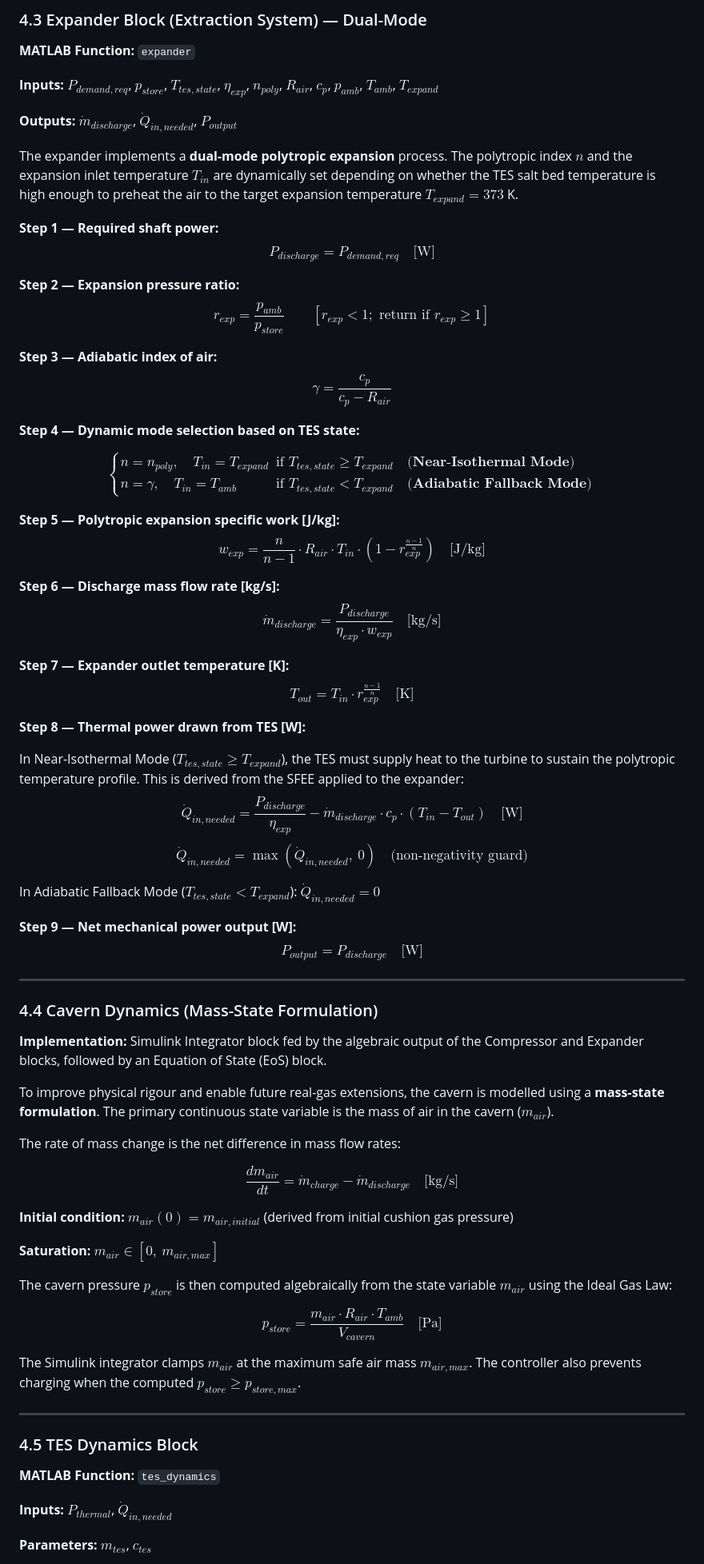
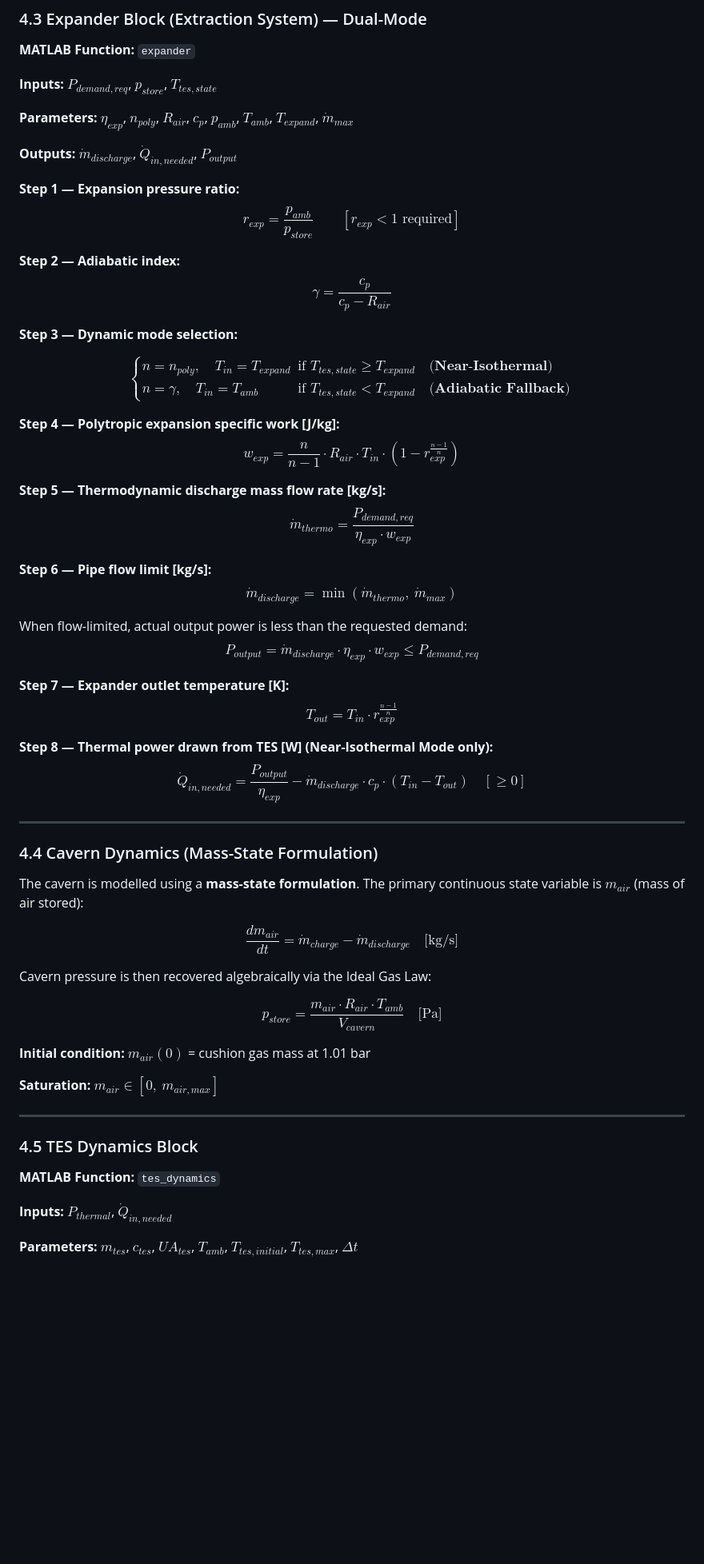
Before and after one commit to boombrian/Year1Q4-CBL-EST-Group38, a Markdown page: EST-model-main/README.md, the part around one of its changes. Shown at 80% size. GitHub-like rendering; blank space fills up the shorter version.

```diff
--- a/EST-model-main/README.md
+++ b/EST-model-main/README.md
@@ -249,69 +219,58 @@ $$P_{exergy} = \dot{m}_{charge} \cdot R_{air} \cdot T_{amb} \cdot \ln(r) \quad \
 
 **MATLAB Function:** `expander`
 
-**Inputs:** $P_{demand,req}$, $p_{store}$, $T_{tes,state}$, $\eta_{exp}$, $n_{poly}$, $R_{air}$, $c_p$, $p_{amb}$, $T_{amb}$, $T_{expand}$
+**Inputs:** $P_{demand,req}$, $p_{store}$, $T_{tes,state}$
+
+**Parameters:** $\eta_{exp}$, $n_{poly}$, $R_{air}$, $c_p$, $p_{amb}$, $T_{amb}$, $T_{expand}$, $\dot{m}_{max}$
 
 **Outputs:** $\dot{m}_{discharge}$, $\dot{Q}_{in,needed}$, $P_{output}$
 
-The expander implements a **dual-mode polytropic expansion** process. The polytropic index $n$ and the expansion inlet temperature $T_{in}$ are dynamically set depending on whether the TES salt bed temperature is high enough to preheat the air to the target expansion temperature $T_{expand} = 373$ K.
+**Step 1 — Expansion pressure ratio:**
+$$r_{exp} = \frac{p_{amb}}{p_{store}} \qquad [r_{exp} < 1 \text{ required}]$$
 
-**Step 1 — Required shaft power:**
-$$P_{discharge} = P_{demand,req} \quad \text{[W]}$$
-
-**Step 2 — Expansion pressure ratio:**
-$$r_{exp} = \frac{p_{amb}}{p_{store}} \qquad [r_{exp} < 1; \text{ return if } r_{exp} \geq 1]$$
-
-**Step 3 — Adiabatic index of air:**
+**Step 2 — Adiabatic index:**
 $$\gamma = \frac{c_p}{c_p - R_{air}}$$
 
-**Step 4 — Dynamic mode selection based on TES state:**
+**Step 3 — Dynamic mode selection:**
 
 $$\begin{cases}
-n = n_{poly}, \quad T_{in} = T_{expand} & \text{if } T_{tes,state} \geq T_{expand} \quad \textbf{(Near-Isothermal Mode)} \\
-n = \gamma, \quad T_{in} = T_{amb} & \text{if } T_{tes,state} < T_{expand} \quad \textbf{(Adiabatic Fallback Mode)}
+n = n_{poly},\quad T_{in} = T_{expand} & \text{if } T_{tes,state} \geq T_{expand} \quad \textbf{(Near-Isothermal)} \\
+n = \gamma,\quad T_{in} = T_{amb} & \text{if } T_{tes,state} < T_{expand} \quad \textbf{(Adiabatic Fallback)}
 \end{cases}$$
 
-**Step 5 — Polytropic expansion specific work [J/kg]:**
-$$w_{exp} = \frac{n}{n-1} \cdot R_{air} \cdot T_{in} \cdot \left(1 - r_{exp}^{\frac{n-1}{n}}\right) \quad \text{[J/kg]}$$
+**Step 4 — Polytropic expansion specific work [J/kg]:**
+$$w_{exp} = \frac{n}{n-1} \cdot R_{air} \cdot T_{in} \cdot \left(1 - r_{exp}^{\frac{n-1}{n}}\right)$$
 
-**Step 6 — Discharge mass flow rate [kg/s]:**
-$$\dot{m}_{discharge} = \frac{P_{discharge}}{\eta_{exp} \cdot w_{exp}} \quad \text{[kg/s]}$$
+**Step 5 — Thermodynamic discharge mass flow rate [kg/s]:**
+$$\dot{m}_{thermo} = \frac{P_{demand,req}}{\eta_{exp} \cdot w_{exp}}$$
+
+**Step 6 — Pipe flow limit [kg/s]:**
+$$\dot{m}_{discharge} = \min\!\left(\dot{m}_{thermo},\ \dot{m}_{max}\right)$$
+
+When flow-limited, actual output power is less than the requested demand:
+$$P_{output} = \dot{m}_{discharge} \cdot \eta_{exp} \cdot w_{exp} \leq P_{demand,req}$$
 
 **Step 7 — Expander outlet temperature [K]:**
-$$T_{out} = T_{in} \cdot r_{exp}^{\frac{n-1}{n}} \quad \text{[K]}$$
+$$T_{out} = T_{in} \cdot r_{exp}^{\frac{n-1}{n}}$$
 
-**Step 8 — Thermal power drawn from TES [W]:**
-
-In Near-Isothermal Mode ($T_{tes,state} \geq T_{expand}$), the TES must supply heat to the turbine to sustain the polytropic temperature profile. This is derived from the SFEE applied to the expander:
-$$\dot{Q}_{in,needed} = \frac{P_{discharge}}{\eta_{exp}} - \dot{m}_{discharge} \cdot c_p \cdot (T_{in} - T_{out}) \quad \text{[W]}$$
-$$\dot{Q}_{in,needed} = \max(\dot{Q}_{in,needed},\ 0) \quad \text{(non-negativity guard)}$$
-
-In Adiabatic Fallback Mode ($T_{tes,state} < T_{expand}$): $\dot{Q}_{in,needed} = 0$
-
-**Step 9 — Net mechanical power output [W]:**
-$$P_{output} = P_{discharge} \quad \text{[W]}$$
+**Step 8 — Thermal power drawn from TES [W] (Near-Isothermal Mode only):**
+$$\dot{Q}_{in,needed} = \frac{P_{output}}{\eta_{exp}} - \dot{m}_{discharge} \cdot c_p \cdot (T_{in} - T_{out}) \quad [\geq 0]$$
 
 ---
 
 ### 4.4 Cavern Dynamics (Mass-State Formulation)
 
-**Implementation:** Simulink Integrator block fed by the algebraic output of the Compressor and Expander blocks, followed by an Equation of State (EoS) block.
-
-To improve physical rigour and enable future real-gas extensions, the cavern is modelled using a **mass-state formulation**. The primary continuous state variable is the mass of air in the cavern ($m_{air}$).
-
-The rate of mass change is the net difference in mass flow rates:
+The cavern is modelled using a **mass-state formulation**. The primary continuous state variable is $m_{air}$ (mass of air stored):
 
 $$\boxed{\frac{dm_{air}}{dt} = \dot{m}_{charge} - \dot{m}_{discharge}} \quad \text{[kg/s]}$$
 
-**Initial condition:** $m_{air}(0) = m_{air,initial}$ (derived from initial cushion gas pressure)
-
-**Saturation:** $m_{air} \in [0,\ m_{air,max}]$
-
-The cavern pressure $p_{store}$ is then computed algebraically from the state variable $m_{air}$ using the Ideal Gas Law:
+Cavern pressure is then recovered algebraically via the Ideal Gas Law:
 
 $$p_{store} = \frac{m_{air} \cdot R_{air} \cdot T_{amb}}{V_{cavern}} \quad \text{[Pa]}$$
 
-The Simulink integrator clamps $m_{air}$ at the maximum safe air mass $m_{air,max}$. The controller also prevents charging when the computed $p_{store} \geq p_{store,max}$.
+**Initial condition:** $m_{air}(0)$ = cushion gas mass at 1.01 bar
+
+**Saturation:** $m_{air} \in [0,\ m_{air,max}]$
 
 ---
 
@@ -321,5 +280,5 @@ The Simulink integrator clamps $m_{air}$ at the maximum safe air mass $m_{air,ma
 
 **Inputs:** $P_{thermal}$, $\dot{Q}_{in,needed}$
 
-**Parameters:** $m_{tes}$, $c_{tes}$
+**Parameters:** $m_{tes}$, $c_{tes}$, $UA_{tes}$, $T_{amb}$, $T_{tes,initial}$, $T_{tes,max}$, $\Delta t$
 
```
Also changed, not shown: other parts of EST-model-main/README.md (+192 -152 lines).
